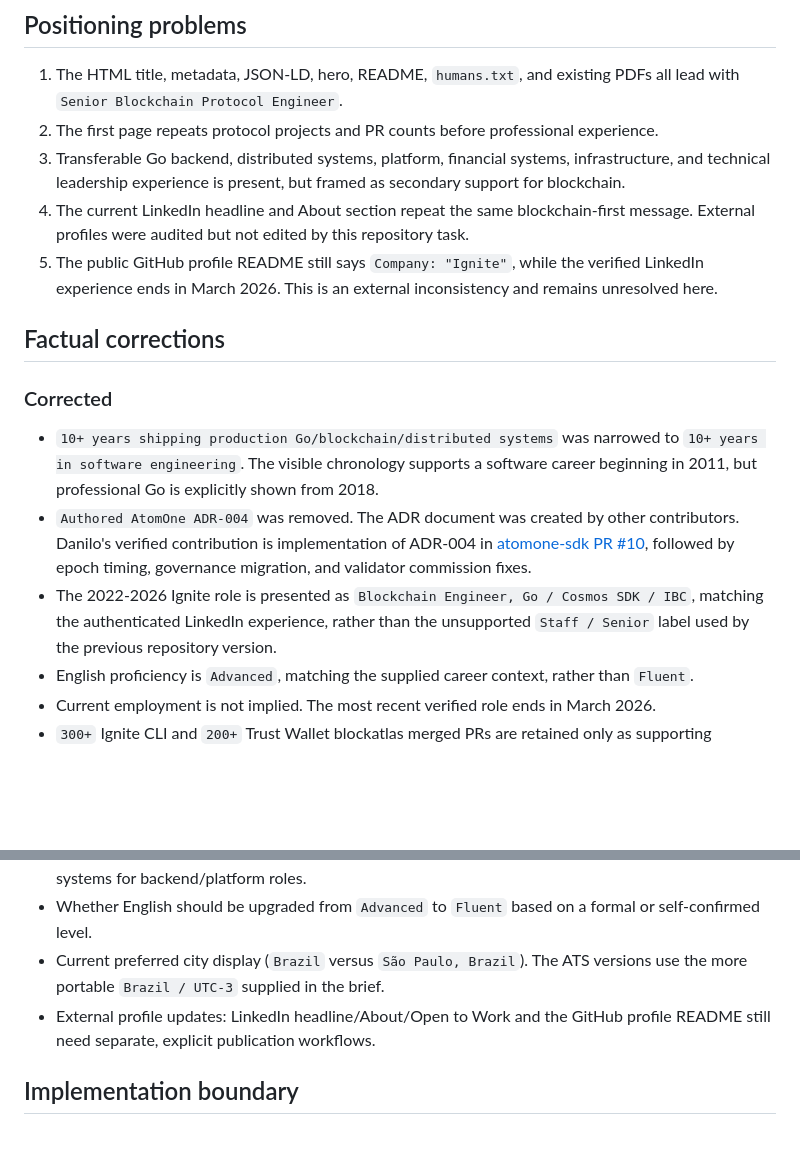
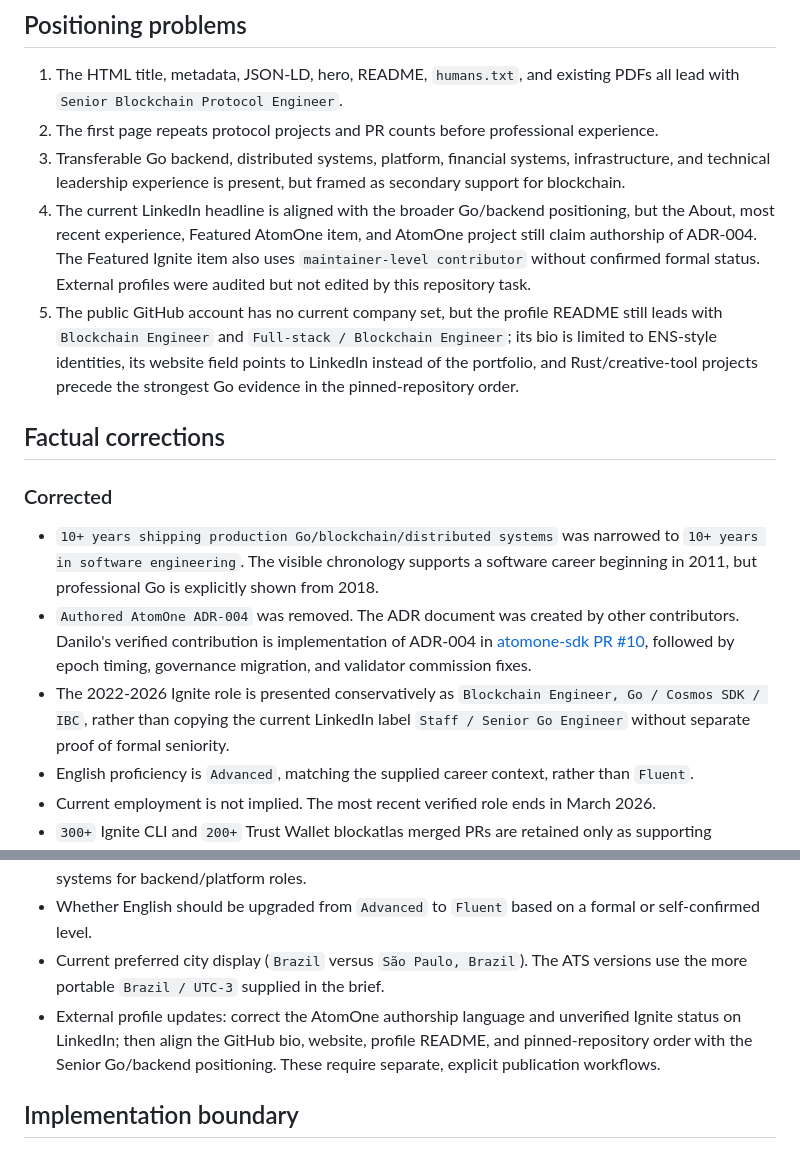
Before and after one commit to Pantani/pantani.github.io, a Markdown page: cv-audit.md, 2 parts joined by grey strips. Rendered like a GitHub page; blank space fills up the shorter version.

Commit message:
update external profile audit findings

```diff
--- a/cv-audit.md
+++ b/cv-audit.md
@@ -37,8 +37,8 @@ The new ATS set addresses these problems with three separate English resumes, on
 1. The HTML title, metadata, JSON-LD, hero, README, `humans.txt`, and existing PDFs all lead with `Senior Blockchain Protocol Engineer`.
 2. The first page repeats protocol projects and PR counts before professional experience.
 3. Transferable Go backend, distributed systems, platform, financial systems, infrastructure, and technical leadership experience is present, but framed as secondary support for blockchain.
-4. The current LinkedIn headline and About section repeat the same blockchain-first message. External profiles were audited but not edited by this repository task.
-5. The public GitHub profile README still says `Company: "Ignite"`, while the verified LinkedIn experience ends in March 2026. This is an external inconsistency and remains unresolved here.
+4. The current LinkedIn headline is aligned with the broader Go/backend positioning, but the About, most recent experience, Featured AtomOne item, and AtomOne project still claim authorship of ADR-004. The Featured Ignite item also uses `maintainer-level contributor` without confirmed formal status. External profiles were audited but not edited by this repository task.
+5. The public GitHub account has no current company set, but the profile README still leads with `Blockchain Engineer` and `Full-stack / Blockchain Engineer`; its bio is limited to ENS-style identities, its website field points to LinkedIn instead of the portfolio, and Rust/creative-tool projects precede the strongest Go evidence in the pinned-repository order.
 
 ## Factual corrections
 
@@ -46,7 +46,7 @@ The new ATS set addresses these problems with three separate English resumes, on
 
 - `10+ years shipping production Go/blockchain/distributed systems` was narrowed to `10+ years in software engineering`. The visible chronology supports a software career beginning in 2011, but professional Go is explicitly shown from 2018.
 - `Authored AtomOne ADR-004` was removed. The ADR document was created by other contributors. Danilo's verified contribution is implementation of ADR-004 in [atomone-sdk PR #10](https://github.com/atomone-hub/atomone-sdk/pull/10), followed by epoch timing, governance migration, and validator commission fixes.
-- The 2022-2026 Ignite role is presented as `Blockchain Engineer, Go / Cosmos SDK / IBC`, matching the authenticated LinkedIn experience, rather than the unsupported `Staff / Senior` label used by the previous repository version.
+- The 2022-2026 Ignite role is presented conservatively as `Blockchain Engineer, Go / Cosmos SDK / IBC`, rather than copying the current LinkedIn label `Staff / Senior Go Engineer` without separate proof of formal seniority.
 - English proficiency is `Advanced`, matching the supplied career context, rather than `Fluent`.
 - Current employment is not implied. The most recent verified role ends in March 2026.
 - `300+` Ignite CLI and `200+` Trust Wallet blockatlas merged PRs are retained only as supporting evidence. Current GitHub searches returned 326 and 246 respectively on the audit date.
@@ -88,7 +88,7 @@ The new ATS set addresses these problems with three separate English resumes, on
 - Exact production scale, reliability targets, incident ownership, database technologies, and messaging systems for backend/platform roles.
 - Whether English should be upgraded from `Advanced` to `Fluent` based on a formal or self-confirmed level.
 - Current preferred city display (`Brazil` versus `São Paulo, Brazil`). The ATS versions use the more portable `Brazil / UTC-3` supplied in the brief.
-- External profile updates: LinkedIn headline/About/Open to Work and the GitHub profile README still need separate, explicit publication workflows.
+- External profile updates: correct the AtomOne authorship language and unverified Ignite status on LinkedIn; then align the GitHub bio, website, profile README, and pinned-repository order with the Senior Go/backend positioning. These require separate, explicit publication workflows.
 
 ## Implementation boundary
 
```
Also changed, not shown: final-report.md (+3 -3 lines).
